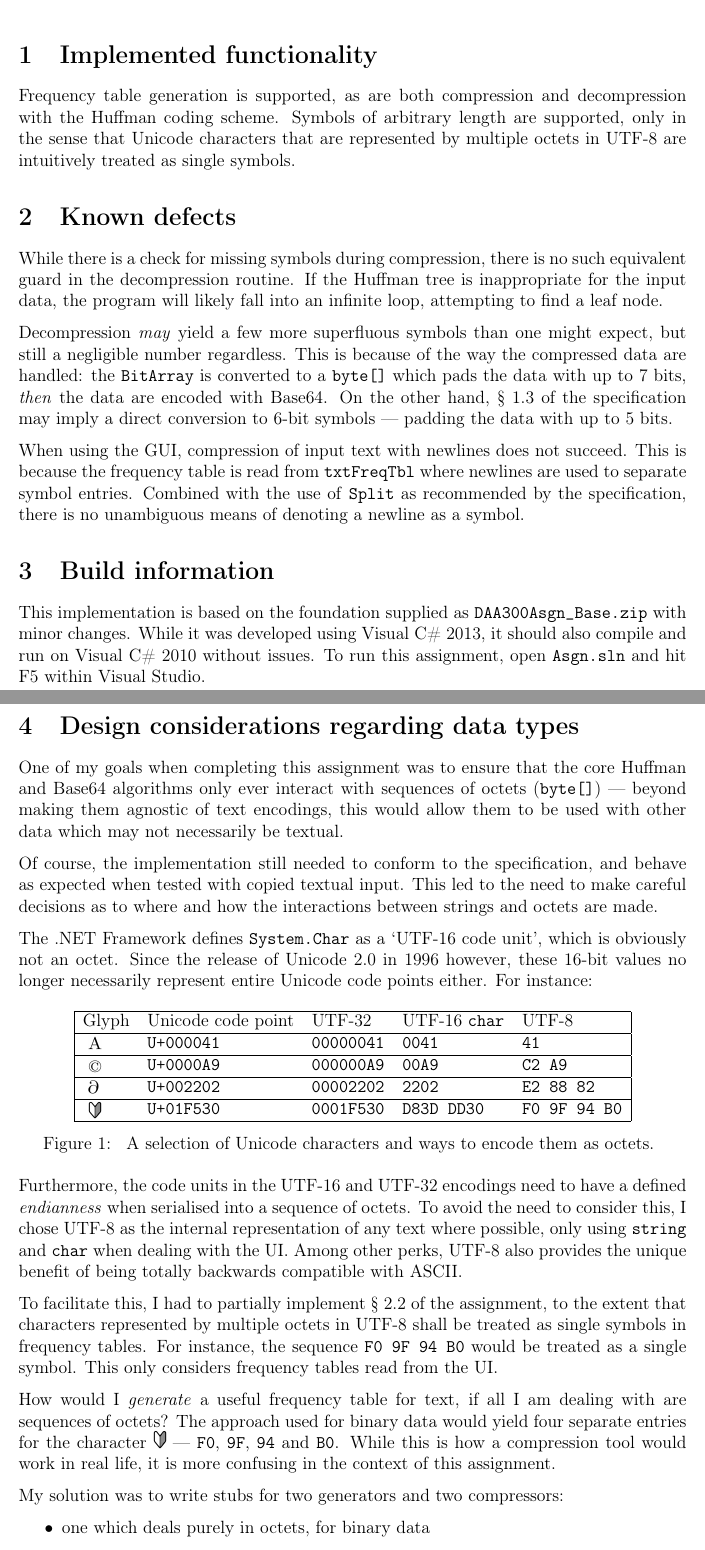
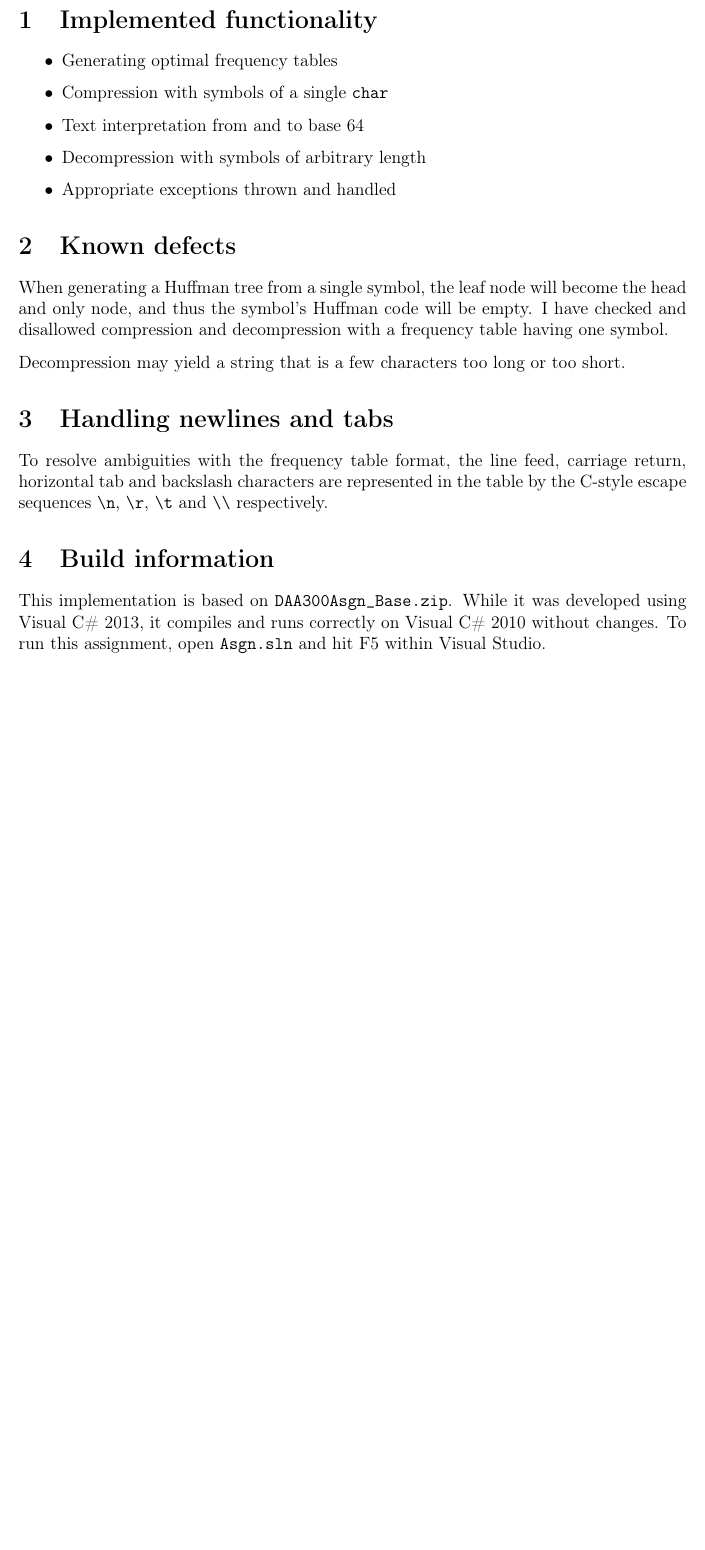
Before and after one commit to delan/daahuff, a LaTeX document (doc/report.tex): two parts of pages 1 and 2 of 2 before the commit and part of the page after it, the two joined at a grey line, cut so that both start at the same text, the shorter picture padded with empty space. Compiled offline with pdfLaTeX.

Commit message:
update report

```diff
--- a/doc/report.tex
+++ b/doc/report.tex
@@ -16,7 +16,7 @@
 \lstset{basicstyle=\ttfamily, basewidth=0.5em}
 
 \title{Design and Analysis of Algorithms 300\\Huffman assignment}
-\date{April 19, 2014}
+\date{April 25, 2014}
 \author{Delan Azabani}
 
 \begin{document}
@@ -25,130 +25,37 @@
 
 \section{Implemented functionality}
 
-Frequency table generation is supported, as are both compression and
-decompression with the Huffman coding scheme. Symbols of arbitrary length are
-supported, only in the sense that Unicode characters that are represented by
-multiple octets in UTF-8 are intuitively treated as single symbols.
+\begin{itemize}
+	\item Generating optimal frequency tables
+	\item Compression with symbols of a single \texttt{char}
+	\item Text interpretation from and to base 64
+	\item Decompression with symbols of arbitrary length
+	\item Appropriate exceptions thrown and handled
+\end{itemize}
 
 \section{Known defects}
 
-While there is a check for missing symbols during compression, there is no such
-equivalent guard in the decompression routine. If the Huffman tree is
-inappropriate for the input data, the program will likely fall into an infinite
-loop, attempting to find a leaf node.
+When generating a Huffman tree from a single symbol, the leaf node will become
+the head and only node, and thus the symbol's Huffman code will be empty. I
+have checked and disallowed compression and decompression with a frequency
+table having one symbol.
 
-Decompression \emph{may} yield a few more superfluous symbols than one might
-expect, but still a negligible number regardless. This is because of the way
-the compressed data are handled: the \texttt{BitArray} is converted to a
-\texttt{byte[]} which pads the data with up to 7 bits, \emph{then} the data are
-encoded with Base64. On the other hand, § 1.3 of the specification may imply a
-direct conversion to 6-bit symbols --- padding the data with up to 5 bits.
+Decompression may yield a string that is a few characters too long or too
+short.
 
-When using the GUI, compression of input text with newlines does not succeed.
-This is because the frequency table is read from \texttt{txtFreqTbl} where
-newlines are used to separate symbol entries. Combined with the use of
-\texttt{Split} as recommended by the specification, there is no unambiguous
-means of denoting a newline as a symbol.
+\section{Handling newlines and tabs}
+
+To resolve ambiguities with the frequency table format, the line feed, carriage
+return, horizontal tab and backslash characters are represented in the table by
+the C-style escape sequences
+\texttt{\textbackslash n},
+\texttt{\textbackslash r},
+\texttt{\textbackslash t} and
+\texttt{\textbackslash\textbackslash} respectively.
 
 \section{Build information}
 
-This implementation is based on the foundation supplied as
-\texttt{DAA300Asgn\_Base.zip} with minor changes. While it was developed using
-Visual C\# 2013, it should also compile and run on Visual C\# 2010 without
-issues. To run this assignment, open \texttt{Asgn.sln} and hit F5 within Visual
-Studio.
-
-\newpage
-
-\section{Design considerations regarding data types}
-
-One of my goals when completing this assignment was to ensure that the core
-Huffman and Base64 algorithms only ever interact with sequences of octets
-(\texttt{byte[]}) --- beyond making them agnostic of text encodings, this would
-allow them to be used with other data which may not necessarily be textual.
-
-Of course, the implementation still needed to conform to the specification, and
-behave as expected when tested with copied textual input. This led to the need
-to make careful decisions as to where and how the interactions between strings
-and octets are made.
-
-The .NET Framework defines \texttt{System.Char} as a `UTF-16 code unit', which
-is obviously not an octet. Since the release of Unicode 2.0 in 1996 however,
-these 16-bit values no longer necessarily represent entire Unicode code points
-either. For instance:
-
-\begin{center}
-\begin{figure}[h]
-	\begin{center}
-	\begin{tabular}{|lllll|}
-		\hline
-		Glyph &
-			Unicode code point &
-			UTF-32 &
-			UTF-16 \texttt{char} &
-			UTF-8 \\\hline
-		\raisebox{-3pt}{
-			\includegraphics[height=12pt]{U+000041.png}
-		} &
-			\texttt{U+000041} &
-			\texttt{00000041} &
-			\texttt{0041} &
-			\texttt{41} \\\hline
-		\raisebox{-3pt}{
-			\includegraphics[height=12pt]{U+0000A9.png}
-		} &
-			\texttt{U+0000A9} &
-			\texttt{000000A9} &
-			\texttt{00A9} &
-			\texttt{C2 A9} \\\hline
-		\raisebox{-3pt}{
-			\includegraphics[height=12pt]{U+002202.png}
-		} &
-			\texttt{U+002202} &
-			\texttt{00002202} &
-			\texttt{2202} &
-			\texttt{E2 88 82} \\\hline
-		\raisebox{-3pt}{
-			\includegraphics[height=12pt]{U+01F530.png}
-		} &
-			\texttt{U+01F530} &
-			\texttt{0001F530} &
-			\texttt{D83D DD30} &
-			\texttt{F0 9F 94 B0} \\\hline
-	\end{tabular}
-	\end{center}
-	\caption{
-		A selection of Unicode characters and ways to encode
-		them as octets.
-	}
-	\label{UC}
-\end{figure}
-\end{center}
-
-Furthermore, the code units in the UTF-16 and UTF-32 encodings need to have a
-defined \emph{endianness} when serialised into a sequence of octets. To avoid
-the need to consider this, I chose UTF-8 as the internal representation of any
-text where possible, only using \texttt{string} and \texttt{char} when dealing
-with the UI. Among other perks, UTF-8 also provides the unique benefit of
-being totally backwards compatible with ASCII.
-
-To facilitate this, I had to partially implement § 2.2 of the assignment, to
-the extent that characters represented by multiple octets in UTF-8 shall be
-treated as single symbols in frequency tables. For instance, the sequence
-\texttt{F0 9F 94 B0} would be treated as a single symbol. This only considers
-frequency tables read from the UI.
-
-How would I \emph{generate} a useful frequency table for text, if all I am
-dealing with are sequences of octets? The approach used for binary data would
-yield four separate entries for the character \includegraphics[height=12pt]
-{U+01F530.png} --- \texttt{F0}, \texttt{9F}, \texttt{94} and \texttt{B0}. While
-this is how a compression tool would work in real life, it is more confusing in
-the context of this assignment.
-
-My solution was to write stubs for two generators and two compressors:
-
-\begin{itemize}
-	\item
-		one which deals purely in octets, for binary data
-	\item
-		one which is aware that the octets are a UTF-8 sequence
+This implementation is based on \texttt{DAA300Asgn\_Base.zip}. While it was
+developed using Visual C\# 2013, it compiles and runs correctly on Visual C\#
+2010 without changes. To run this assignment, open \texttt{Asgn.sln} and hit F5
+within Visual Studio.
```
Also changed, not shown: doc/4chars.png (deleted), doc/U+000041.png (deleted), doc/U+0000A9.png (deleted), doc/U+002202.png (deleted), doc/U+01F530.png (deleted), doc/report.tex (12 more changed lines).
